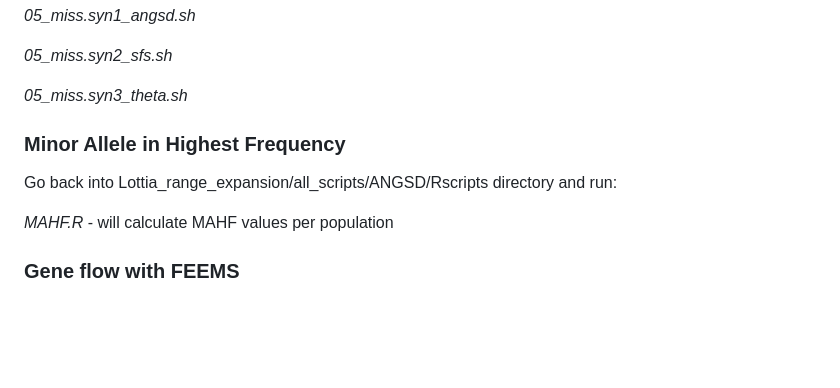
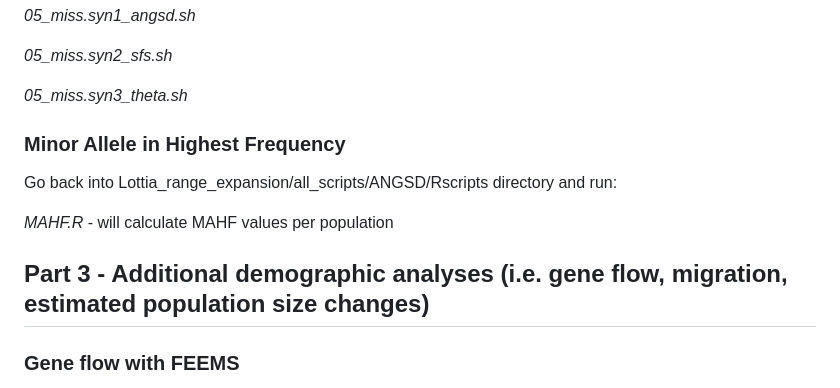
Before and after one commit to esnielsen/Lottia_range_expansion, a Markdown page: README.md, the part around one of its changes. GitHub-like rendering; blank space fills up the shorter version.

```diff
--- a/README.md
+++ b/README.md
@@ -121,11 +123,12 @@ Then run the following scripts to generate theta for synonymous and missense SNP
 
 *05_miss.syn3_theta.sh*
 
-
 ### Minor Allele in Highest Frequency
 Go back into Lottia_range_expansion/all_scripts/ANGSD/Rscripts directory and run:
 
 *MAHF.R* - will calculate MAHF values per population
+
+## Part 3 - Additional demographic analyses (i.e. gene flow, migration, estimated population size changes)
 
 ### Gene flow with FEEMS
 Go into the directory: Lottia_range_expansion/all_scripts/ANGSD/migration_analyses/FEEMS/ & run the following:
```
Also changed, not shown: other parts of README.md (+2 -0 lines).
